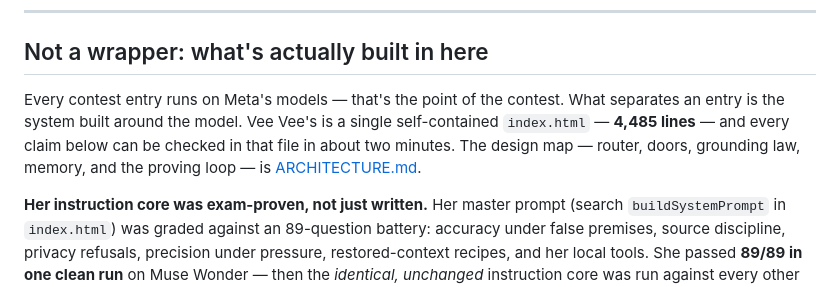
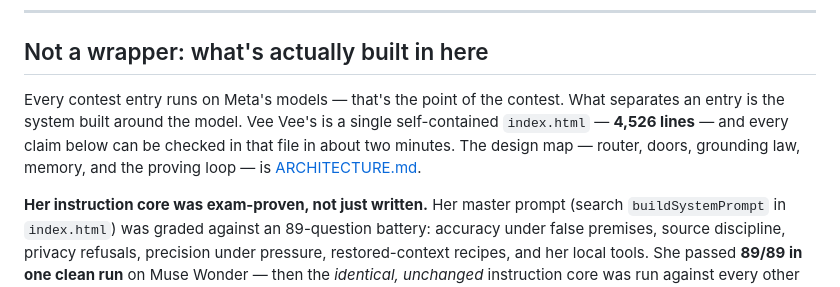
Before and after one commit to wayneherrington/veevee, a Markdown page: README.md, the part around the change. GitHub-like rendering.

Commit message:
README: line count corrected to 4,526

```diff
--- a/README.md
+++ b/README.md
@@ -20,7 +20,7 @@ No app store. No account. Open the link and talk — she answers out loud, in he
 
 ## Not a wrapper: what's actually built in here
 
-Every contest entry runs on Meta's models — that's the point of the contest. What separates an entry is the system built around the model. Vee Vee's is a single self-contained `index.html` — **4,485 lines** — and every claim below can be checked in that file in about two minutes. The design map — router, doors, grounding law, memory, and the proving loop — is [ARCHITECTURE.md](ARCHITECTURE.md).
+Every contest entry runs on Meta's models — that's the point of the contest. What separates an entry is the system built around the model. Vee Vee's is a single self-contained `index.html` — **4,526 lines** — and every claim below can be checked in that file in about two minutes. The design map — router, doors, grounding law, memory, and the proving loop — is [ARCHITECTURE.md](ARCHITECTURE.md).
 
 **Her instruction core was exam-proven, not just written.**
 Her master prompt (search `buildSystemPrompt` in `index.html`) was graded against an 89-question battery: accuracy under false premises, source discipline, privacy refusals, precision under pressure, restored-context recipes, and her local tools. She passed **89/89 in one clean run** on Muse Wonder — then the *identical, unchanged* instruction core was run against every other chat brain Meta's API serves: **Muse Spark 1.3, Spark 1.3 Contributor, Spark 1.2, Spark 1.2 Contributor, and Spark 1.1**. It passed **89/89 on every one of them, section for section**. Six brains, one unchanged sheet, six full passes. Her discipline lives in what was built around the model, not in one model's habits. All six brains ship in her in-app brain picker — pick one in the connect card; Wonder is the default. And the failures are kept in print beside the passes: the failed first run and the three clauses that fixed it, one preserved transport failure, and — in a separate lane — two discarded open-weight brains (Llama 4 Scout and Muse Glimmer) examined by the same battery, failed, and published rather than shipped. The complete exam record is [PROOF.md](PROOF.md).
```
